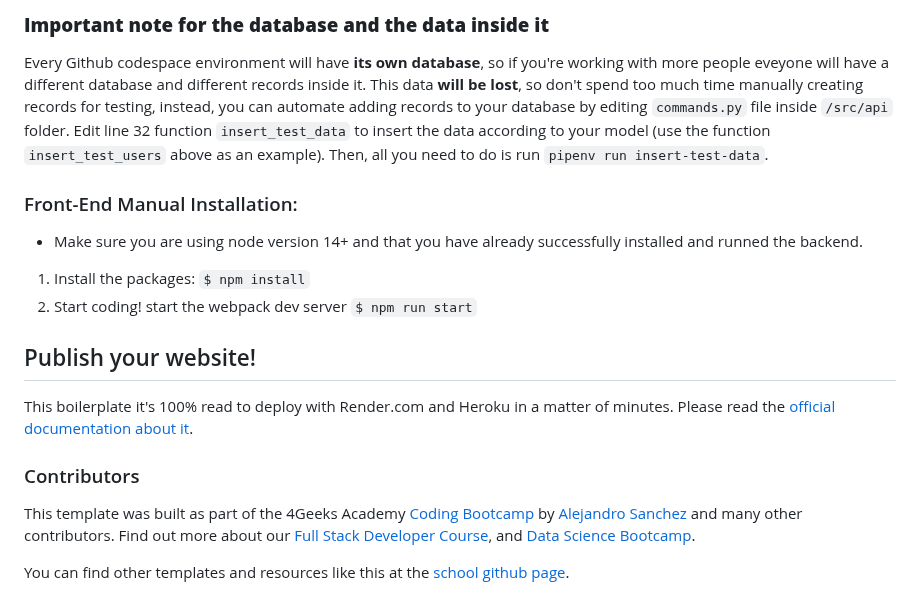
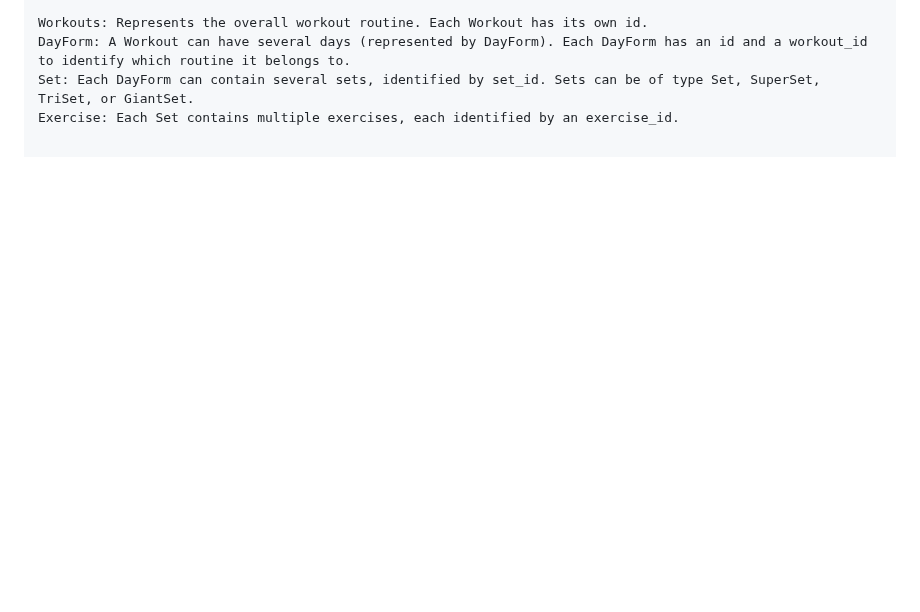
Before and after one commit to 4GeeksAcademy/latam-pt30-PROYECTO-FINAL-GYM-WEBAPP, a Markdown page: README.md, the part around one of its changes. Drawn GitHub-style; blank space fills up the shorter version.

````diff
--- a/README.md
+++ b/README.md
@@ -62,20 +66,4 @@ And you will see the following message:
-### **Important note for the database and the data inside it**
-
-Every Github codespace environment will have **its own database**, so if you're working with more people eveyone will have a different database and different records inside it. This data **will be lost**, so don't spend too much time manually creating records for testing, instead, you can automate adding records to your database by editing ```commands.py``` file inside ```/src/api``` folder. Edit line 32 function ```insert_test_data``` to insert the data according to your model (use the function ```insert_test_users``` above as an example). Then, all you need to do is run ```pipenv run insert-test-data```.
-
-### Front-End Manual Installation:
-
--   Make sure you are using node version 14+ and that you have already successfully installed and runned the backend.
-
-1. Install the packages: `$ npm install`
-2. Start coding! start the webpack dev server `$ npm run start`
-
-## Publish your website!
-
-This boilerplate it's 100% read to deploy with Render.com and Heroku in a matter of minutes. Please read the [official documentation about it](https://start.4geeksacademy.com/deploy).
-
-### Contributors
-
-This template was built as part of the 4Geeks Academy [Coding Bootcamp](https://4geeksacademy.com/us/coding-bootcamp) by [Alejandro Sanchez](https://twitter.com/alesanchezr) and many other contributors. Find out more about our [Full Stack Developer Course](https://4geeksacademy.com/us/coding-bootcamps/part-time-full-stack-developer), and [Data Science Bootcamp](https://4geeksacademy.com/us/coding-bootcamps/datascience-machine-learning).
-
-You can find other templates and resources like this at the [school github page](https://github.com/4geeksacademy/).
+Workouts: Represents the overall workout routine. Each Workout has its own id.
+DayForm: A Workout can have several days (represented by DayForm). Each DayForm has an id and a workout_id to identify which routine it belongs to.
+Set: Each DayForm can contain several sets, identified by set_id. Sets can be of type Set, SuperSet, TriSet, or GiantSet.
+Exercise: Each Set contains multiple exercises, each identified by an exercise_id.
````
Also changed, not shown: other parts of README.md (+51 -47 lines).
